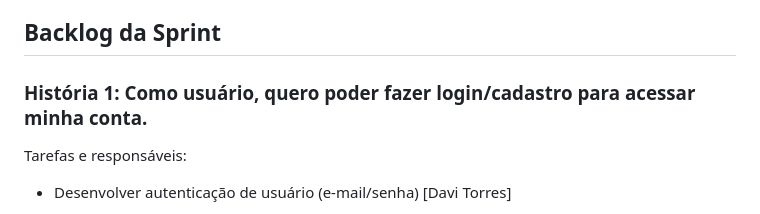
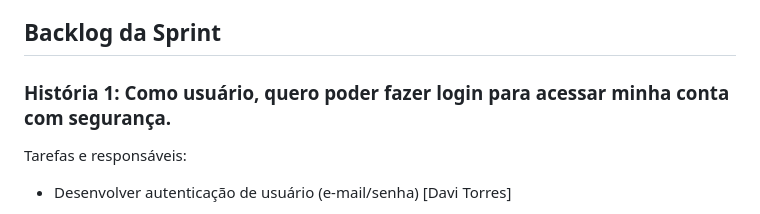
Before and after one commit to Vanderson-Dev/Engenharia-Software-Projeto, a Markdown page: README.md, the part around the change. GitHub-like rendering.

```diff
--- a/README.md
+++ b/README.md
@@ -37,7 +37,7 @@ O sistema permitirá que os usuários acessem suas contas por meio de login, vis
 
 ## Backlog da Sprint
 
-### História 1: Como usuário, quero poder fazer login/cadastro para acessar minha conta.
+### História 1: Como usuário, quero poder fazer login para acessar minha conta com segurança.
 
 Tarefas e responsáveis:
 
```
